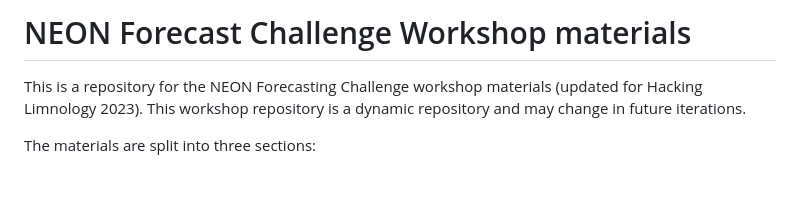
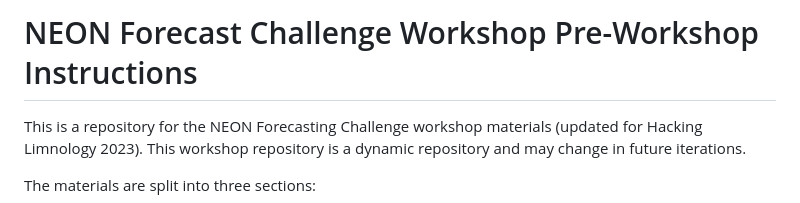
Before and after one commit to OlssonF/NEON-forecast-challenge-workshop, a Markdown page: README.md, the part around the change. GitHub-like rendering; blank space fills up the shorter version.

```diff
--- a/README.md
+++ b/README.md
@@ -1,4 +1,4 @@
-# NEON Forecast Challenge Workshop materials
+# NEON Forecast Challenge Workshop Pre-Workshop Instructions
 This is a repository for the NEON Forecasting Challenge workshop materials (updated for Hacking Limnology 2023). This workshop repository is a dynamic repository and may change in future iterations.
 
 The materials are split into three sections:
```
